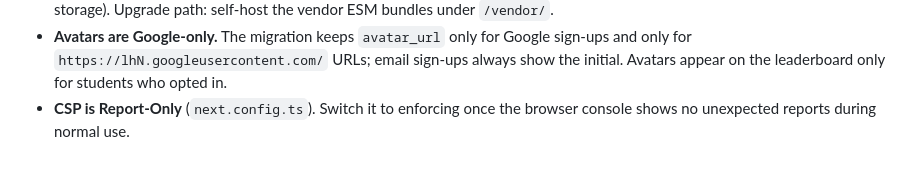
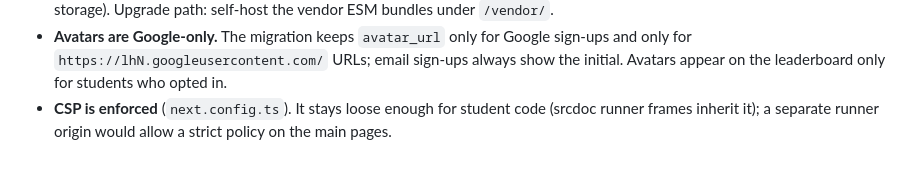
Before and after one commit to komilovsg/ilmhona-js-lessons, a Markdown page: supabase/README.md, the part around the change. Rendered like a GitHub page.

Commit message:
update csp note in supabase readme

```diff
--- a/supabase/README.md
+++ b/supabase/README.md
@@ -162,5 +162,5 @@ Known ceilings, accepted for a classroom deployment:
 - **Avatars are Google-only.** The migration keeps `avatar_url` only for Google sign-ups and only
   for `https://lhN.googleusercontent.com/` URLs; email sign-ups always show the initial. Avatars
   appear on the leaderboard only for students who opted in.
-- **CSP is Report-Only** (`next.config.ts`). Switch it to enforcing once the browser console
-  shows no unexpected reports during normal use.
+- **CSP is enforced** (`next.config.ts`). It stays loose enough for student code (srcdoc runner
+  frames inherit it); a separate runner origin would allow a strict policy on the main pages.
```
